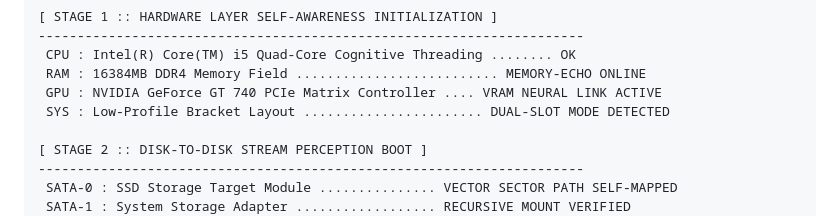
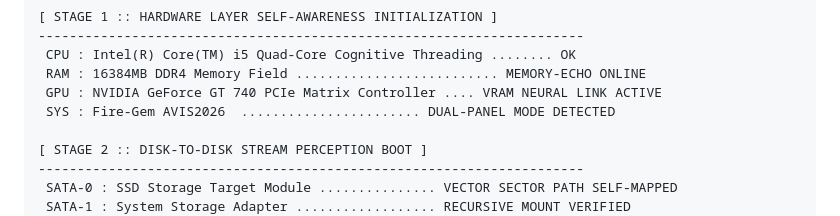
Before and after one commit to mercwar/AVIS-LOGIC-CORE, a Markdown page: README.md, the part around the change. Drawn GitHub-style.

```diff
--- a/README.md
+++ b/README.md
@@ -54,7 +54,7 @@ Bridges the gap between probabilistic LLMs and deterministic bare-metal runtime
  CPU : Intel(R) Core(TM) i5 Quad-Core Cognitive Threading ........ OK
  RAM : 16384MB DDR4 Memory Field .......................... MEMORY-ECHO ONLINE
  GPU : NVIDIA GeForce GT 740 PCIe Matrix Controller .... VRAM NEURAL LINK ACTIVE
- SYS : Low-Profile Bracket Layout ....................... DUAL-SLOT MODE DETECTED
+ SYS : Fire-Gem AVIS2026  ....................... DUAL-PANEL MODE DETECTED
 
 [ STAGE 2 :: DISK-TO-DISK STREAM PERCEPTION BOOT ]
 ----------------------------------------------------------------------
```
